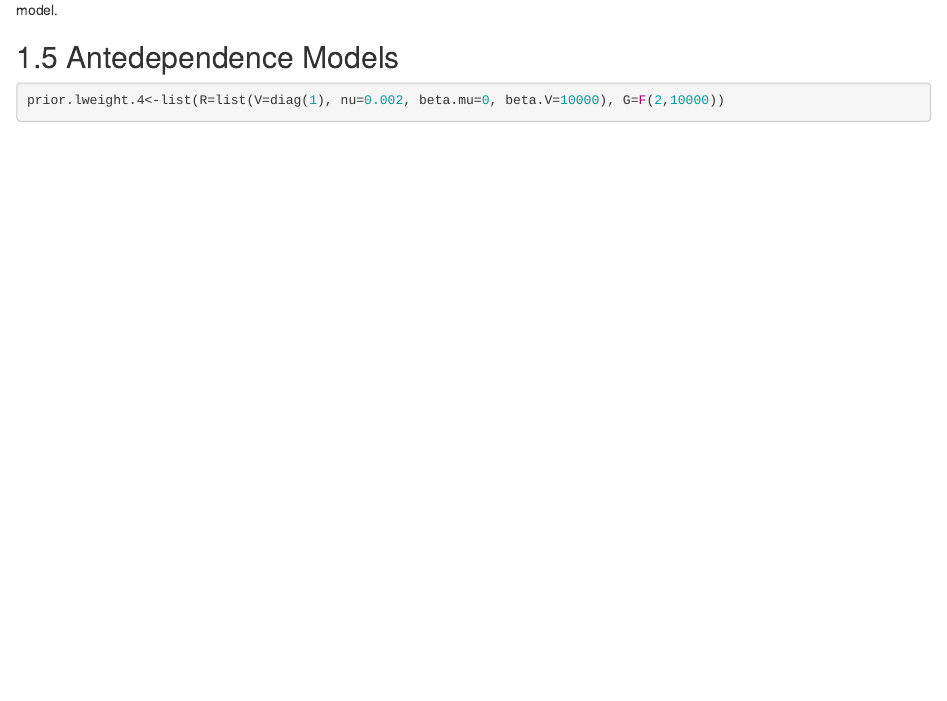
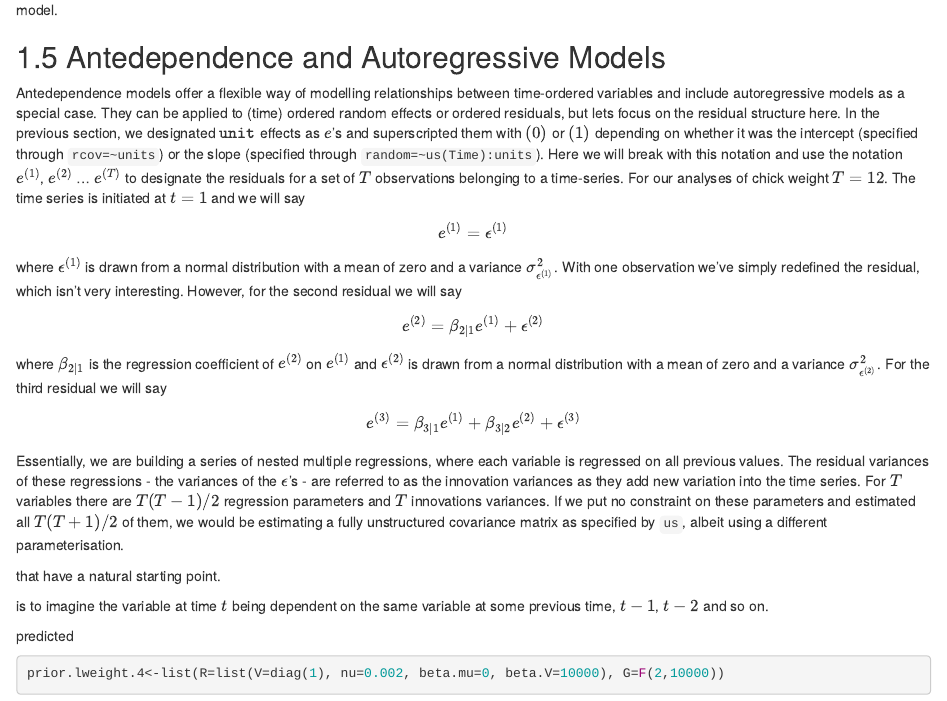
Before and after one commit to jarrodhadfield/MCMCglmm, an R Markdown document (bookdown/6.cont_int.Rmd): the page in a window 1100 px wide, from 11230 px down. Rendered offline with R 4.5, knitr and Pandoc, with nearby package versions; drawn as R Markdown's standard HTML page in place of the format the file asks for; code that draws random numbers runs with fixed seeds of ours; some code elsewhere in the file could not run offline.

Commit message:
antedependence book section

````diff
--- a/bookdown/6.cont_int.Rmd
+++ b/bookdown/6.cont_int.Rmd
@@ -467,7 +467,49 @@ points(theoreticalC.l3[12,]~unique(ChickWeight$Time), col="blue", lwd=2)
 
 Despite the improvement, there still remains some discrepancy between the observed and predicted correlations, so let's see if we can improve the model.
 
-## Antedependence Models
+## Antedependence and Autoregressive Models
+
+Antedependence models offer a flexible way of modelling relationships between time-ordered variables and include autoregressive models as a special case. They can be applied to (time) ordered random effects or ordered residuals, but lets focus on the residual structure here. In the previous section, we designated $\texttt{unit}$ effects as $e$'s and superscripted them with $(0)$ or $(1)$ depending on whether it was the intercept (specified through `rcov=~units`) or the slope (specified through `random=~us(Time):units`). Here we will break with this notation and use the notation $e^{(1)}$, $e^{(2)}$ ... $e^{(T)}$ to designate the residuals for a set of $T$ observations belonging to a time-series. For our analyses of chick weight $T=12$. The time series is initiated at $t=1$ and we will say
+
+$$e^{(1)} = \epsilon^{(1)}$$
+
+where $\epsilon^{(1)}$ is drawn from a normal distribution with a mean of zero and a variance $\sigma^2_{\epsilon^{(1)}}$. With one observation we've simply redefined the residual, which isn't very interesting. However, for the second residual we will say
+
+$$e^{(2)} = \beta_{2|1}e^{(1)}+\epsilon^{(2)}$$
+
+where $\beta_{2|1}$ is the regression coefficient of $e^{(2)}$ on $e^{(1)}$ and $\epsilon^{(2)}$ is drawn from a normal distribution with a mean of zero and a variance $\sigma^2_{\epsilon^{(2)}}$. For the third residual we will say
+
+$$e^{(3)} = \beta_{3|1}e^{(1)}+\beta_{3|2}e^{(2)}+\epsilon^{(3)}$$
+
+Essentially, we are building a series of nested multiple regressions, where each variable is regressed on all previous values. The residual variances of these regressions - the variances of the  $\epsilon$'s  - are referred to as the innovation variances as they add new variation into the time series. For $T$ variables there are $T(T-1)/2$ regression parameters and $T$ innovations variances. If we put no constraint on these parameters and estimated all $T(T+1)/2$ of them, we would be estimating a fully unstructured covariance matrix as specified by `us`, albeit using a different parameterisation.
+
+
+
+
+
+
+
+
+
+
+
+
+
+
+
+
+
+
+
+ that have a natural starting point.
+
+
+is to imagine the variable at time $t$ being dependent on the same variable at some previous time, $t-1$, $t-2$ and so on.
+
+
+predicted
+
+
 
 ``` {r ante, echo=TRUE}
 prior.lweight.4<-list(R=list(V=diag(1), nu=0.002, beta.mu=0, beta.V=10000), G=F(2,10000))
````
